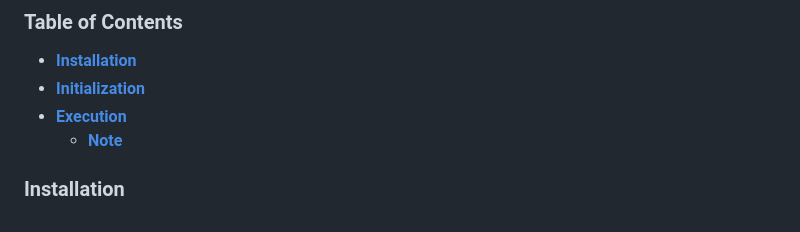
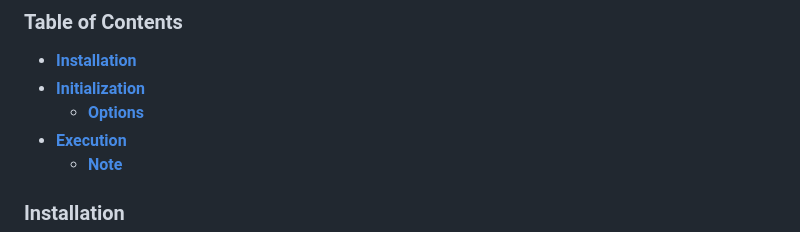
Before and after one commit to ArturNiko/threads.js, a Markdown page: README.md, the part around the change. Drawn GitHub-style.

```diff
--- a/README.md
+++ b/README.md
@@ -5,6 +5,7 @@
 ### Table of Contents
  - [**Installation**](#installation)
  - [**Initialization**](#initialization)
+   - [**Options**](#options)
  - [**Execution**](#execution)
    - [**Note**](#note)
 
```
